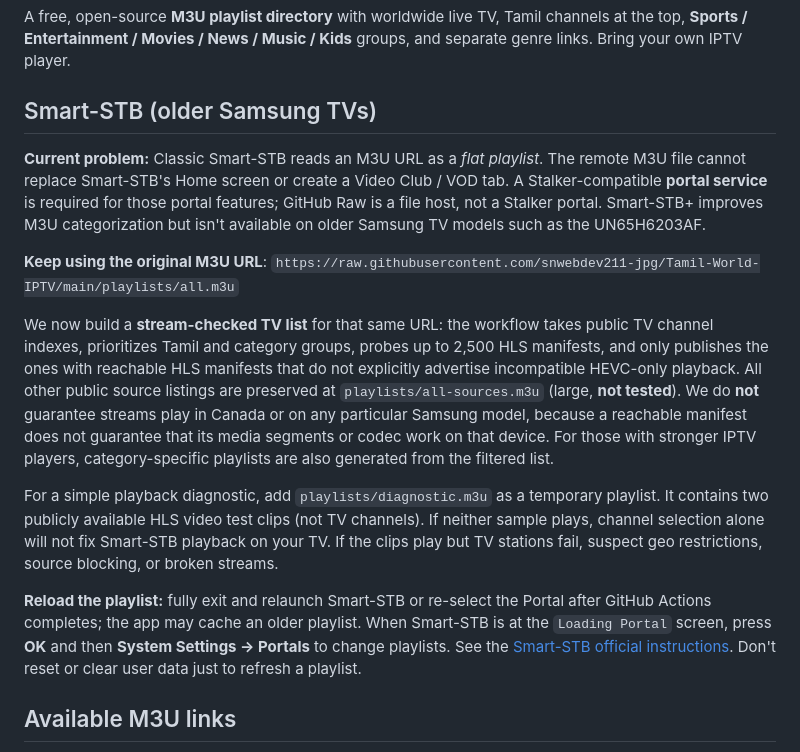
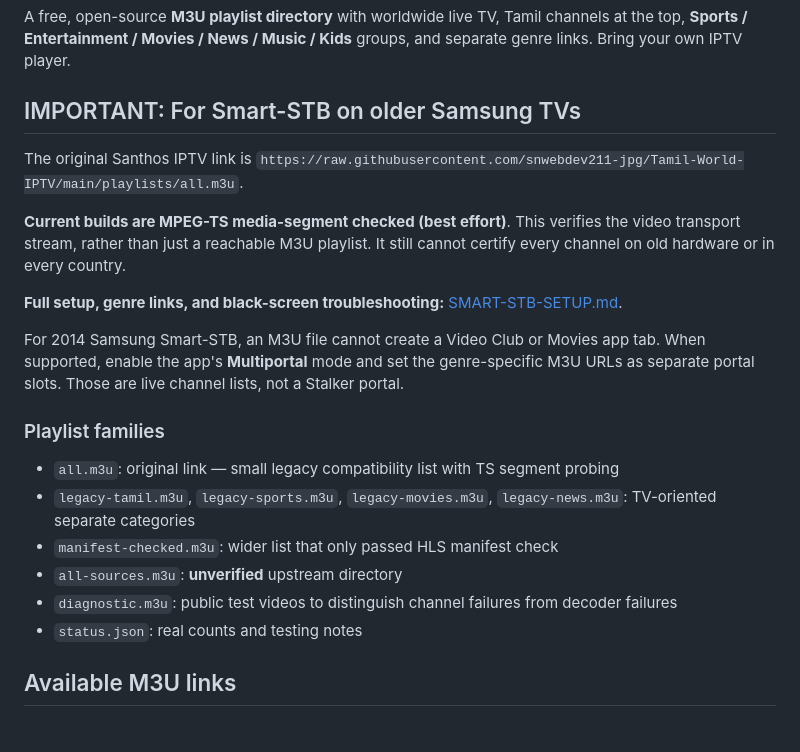
Before and after one commit to snwebdev211-jpg/Tamil-World-IPTV, a Markdown page: README.md, the part around the change. GitHub-like rendering.

Commit message:
docs: prominently link Smart-STB setup and explain segment-tested original URL

```diff
--- a/README.md
+++ b/README.md
@@ -2,18 +2,24 @@
 
 A free, open-source **M3U playlist directory** with worldwide live TV, Tamil channels at the top, **Sports / Entertainment / Movies / News / Music / Kids** groups, and separate genre links. Bring your own IPTV player.
 
-## Smart-STB (older Samsung TVs)
+## IMPORTANT: For Smart-STB on older Samsung TVs
 
-**Current problem:** Classic Smart-STB reads an M3U URL as a *flat playlist*. The remote M3U file cannot replace Smart-STB's Home screen or create a Video Club / VOD tab. A Stalker-compatible **portal service** is required for those portal features; GitHub Raw is a file host, not a Stalker portal. Smart-STB+ improves M3U categorization but isn't available on older Samsung TV models such as the UN65H6203AF.
+The original Santhos IPTV link is `https://raw.githubusercontent.com/snwebdev211-jpg/Tamil-World-IPTV/main/playlists/all.m3u`.
 
-**Keep using the original M3U URL**:
-`https://raw.githubusercontent.com/snwebdev211-jpg/Tamil-World-IPTV/main/playlists/all.m3u`
+**Current builds are MPEG-TS media-segment checked (best effort)**. This verifies the video transport stream, rather than just a reachable M3U playlist. It still cannot certify every channel on old hardware or in every country.
 
-We now build a **stream-checked TV list** for that same URL: the workflow takes public TV channel indexes, prioritizes Tamil and category groups, probes up to 2,500 HLS manifests, and only publishes the ones with reachable HLS manifests that do not explicitly advertise incompatible HEVC-only playback. All other public source listings are preserved at `playlists/all-sources.m3u` (large, **not tested**). We do **not** guarantee streams play in Canada or on any particular Samsung model, because a reachable manifest does not guarantee that its media segments or codec work on that device. For those with stronger IPTV players, category-specific playlists are also generated from the filtered list.
+**Full setup, genre links, and black-screen troubleshooting:** [SMART-STB-SETUP.md](SMART-STB-SETUP.md).
 
-For a simple playback diagnostic, add `playlists/diagnostic.m3u` as a temporary playlist. It contains two publicly available HLS video test clips (not TV channels). If neither sample plays, channel selection alone will not fix Smart-STB playback on your TV. If the clips play but TV stations fail, suspect geo restrictions, source blocking, or broken streams.
+For 2014 Samsung Smart-STB, an M3U file cannot create a Video Club or Movies app tab. When supported, enable the app's **Multiportal** mode and set the genre-specific M3U URLs as separate portal slots. Those are live channel lists, not a Stalker portal.
 
-**Reload the playlist:** fully exit and relaunch Smart-STB or re-select the Portal after GitHub Actions completes; the app may cache an older playlist. When Smart-STB is at the `Loading Portal` screen, press **OK** and then **System Settings → Portals** to change playlists. See the [Smart-STB official instructions](https://www.smart-stb.net/ssps-kb/how-to-add-or-change-a-portal-or-m3u-playlist/). Don't reset or clear user data just to refresh a playlist.
+### Playlist families
+
+- `all.m3u`: original link — small legacy compatibility list with TS segment probing
+- `legacy-tamil.m3u`, `legacy-sports.m3u`, `legacy-movies.m3u`, `legacy-news.m3u`: TV-oriented separate categories
+- `manifest-checked.m3u`: wider list that only passed HLS manifest check
+- `all-sources.m3u`: **unverified** upstream directory
+- `diagnostic.m3u`: public test videos to distinguish channel failures from decoder failures
+- `status.json`: real counts and testing notes
 
 ## Available M3U links
 
```
